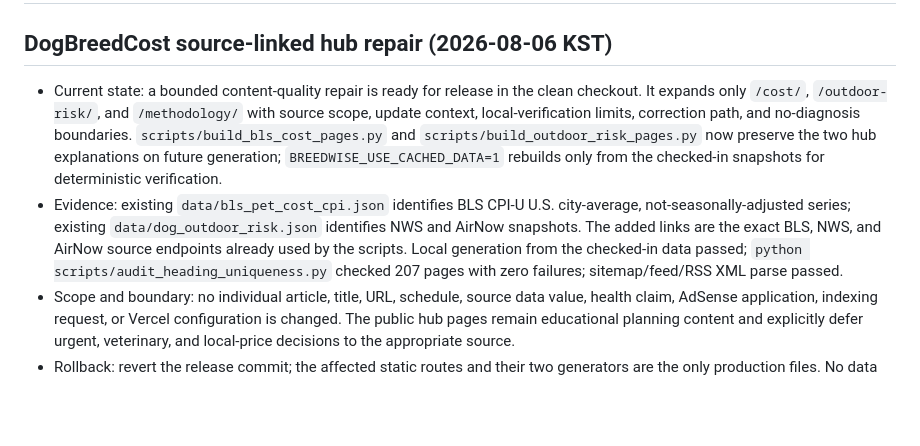
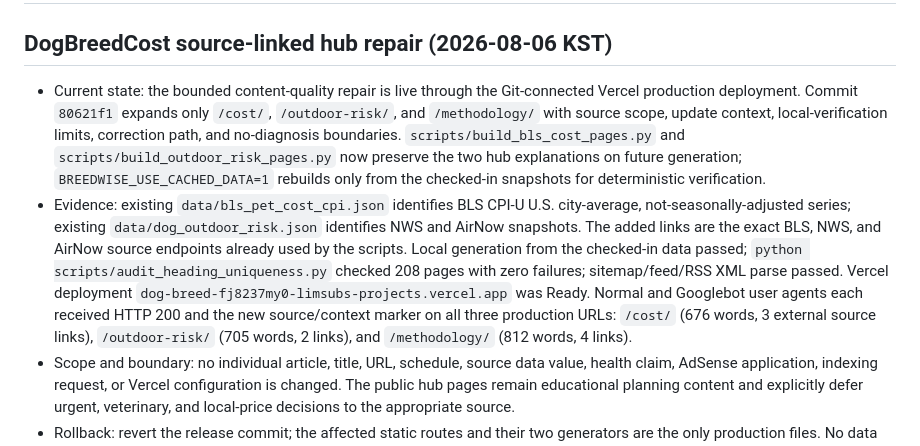
Before and after one commit to lsk7209/dog-breed, a Markdown page: docs/HANDOFF.md, the part around the change. Rendered like a GitHub page; blank space fills up the shorter version.

Commit message:
Record DogBreedCost release verification

```diff
--- a/docs/HANDOFF.md
+++ b/docs/HANDOFF.md
@@ -2,8 +2,8 @@
 
 ## DogBreedCost source-linked hub repair (2026-08-06 KST)
 
-- Current state: a bounded content-quality repair is ready for release in the clean checkout. It expands only `/cost/`, `/outdoor-risk/`, and `/methodology/` with source scope, update context, local-verification limits, correction path, and no-diagnosis boundaries. `scripts/build_bls_cost_pages.py` and `scripts/build_outdoor_risk_pages.py` now preserve the two hub explanations on future generation; `BREEDWISE_USE_CACHED_DATA=1` rebuilds only from the checked-in snapshots for deterministic verification.
-- Evidence: existing `data/bls_pet_cost_cpi.json` identifies BLS CPI-U U.S. city-average, not-seasonally-adjusted series; existing `data/dog_outdoor_risk.json` identifies NWS and AirNow snapshots. The added links are the exact BLS, NWS, and AirNow source endpoints already used by the scripts. Local generation from the checked-in data passed; `python scripts/audit_heading_uniqueness.py` checked 207 pages with zero failures; sitemap/feed/RSS XML parse passed.
+- Current state: the bounded content-quality repair is live through the Git-connected Vercel production deployment. Commit `80621f1` expands only `/cost/`, `/outdoor-risk/`, and `/methodology/` with source scope, update context, local-verification limits, correction path, and no-diagnosis boundaries. `scripts/build_bls_cost_pages.py` and `scripts/build_outdoor_risk_pages.py` now preserve the two hub explanations on future generation; `BREEDWISE_USE_CACHED_DATA=1` rebuilds only from the checked-in snapshots for deterministic verification.
+- Evidence: existing `data/bls_pet_cost_cpi.json` identifies BLS CPI-U U.S. city-average, not-seasonally-adjusted series; existing `data/dog_outdoor_risk.json` identifies NWS and AirNow snapshots. The added links are the exact BLS, NWS, and AirNow source endpoints already used by the scripts. Local generation from the checked-in data passed; `python scripts/audit_heading_uniqueness.py` checked 208 pages with zero failures; sitemap/feed/RSS XML parse passed. Vercel deployment `dog-breed-fj8237my0-limsubs-projects.vercel.app` was Ready. Normal and Googlebot user agents each received HTTP 200 and the new source/context marker on all three production URLs: `/cost/` (676 words, 3 external source links), `/outdoor-risk/` (705 words, 2 links), and `/methodology/` (812 words, 4 links).
 - Scope and boundary: no individual article, title, URL, schedule, source data value, health claim, AdSense application, indexing request, or Vercel configuration is changed. The public hub pages remain educational planning content and explicitly defer urgent, veterinary, and local-price decisions to the appropriate source.
 - Rollback: revert the release commit; the affected static routes and their two generators are the only production files. No data refresh was made during this repair.
 - Single next step: commit and push this bounded repair through the existing Git-connected Vercel workflow, then verify the three production URLs under normal and Googlebot user agents.
```
